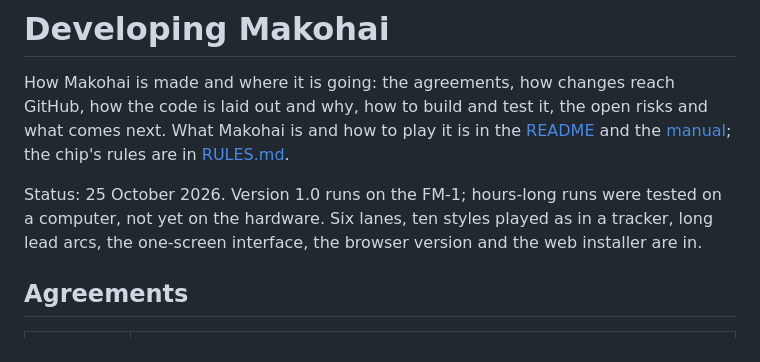
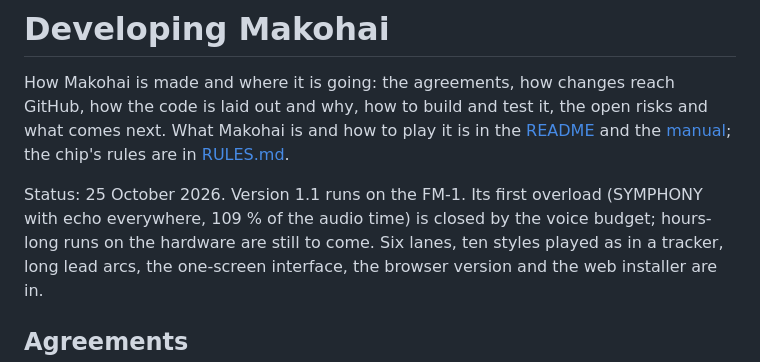
Before and after one commit to delirioux/espada, a Markdown page: docs/DEVELOPMENT.md, the part around the change. Drawn GitHub-style.

```diff
--- a/docs/DEVELOPMENT.md
+++ b/docs/DEVELOPMENT.md
@@ -4,8 +4,8 @@ How Makohai is made and where it is going: the agreements, how changes reach Git
 and why, how to build and test it, the open risks and what comes next. What Makohai is and how to play it is in
 the [README](../README.md) and the [manual](MANUAL.md); the chip's rules are in [RULES.md](RULES.md).
 
-Status: 25 October 2026. Version 1.0 runs on the FM-1; hours-long runs were tested on a computer, not yet on the
-hardware. Six lanes,
+Status: 25 October 2026. Version 1.1 runs on the FM-1. Its first overload (SYMPHONY with echo everywhere, 109 % of
+the audio time) is closed by the voice budget; hours-long runs on the hardware are still to come. Six lanes,
 ten styles played as in a tracker, long lead arcs, the one-screen interface, the browser version and the web
 installer are in.
 
```
Also changed, not shown: README.md (+3 -3 lines), docs/RELEASE.md (+26 -16 lines).
